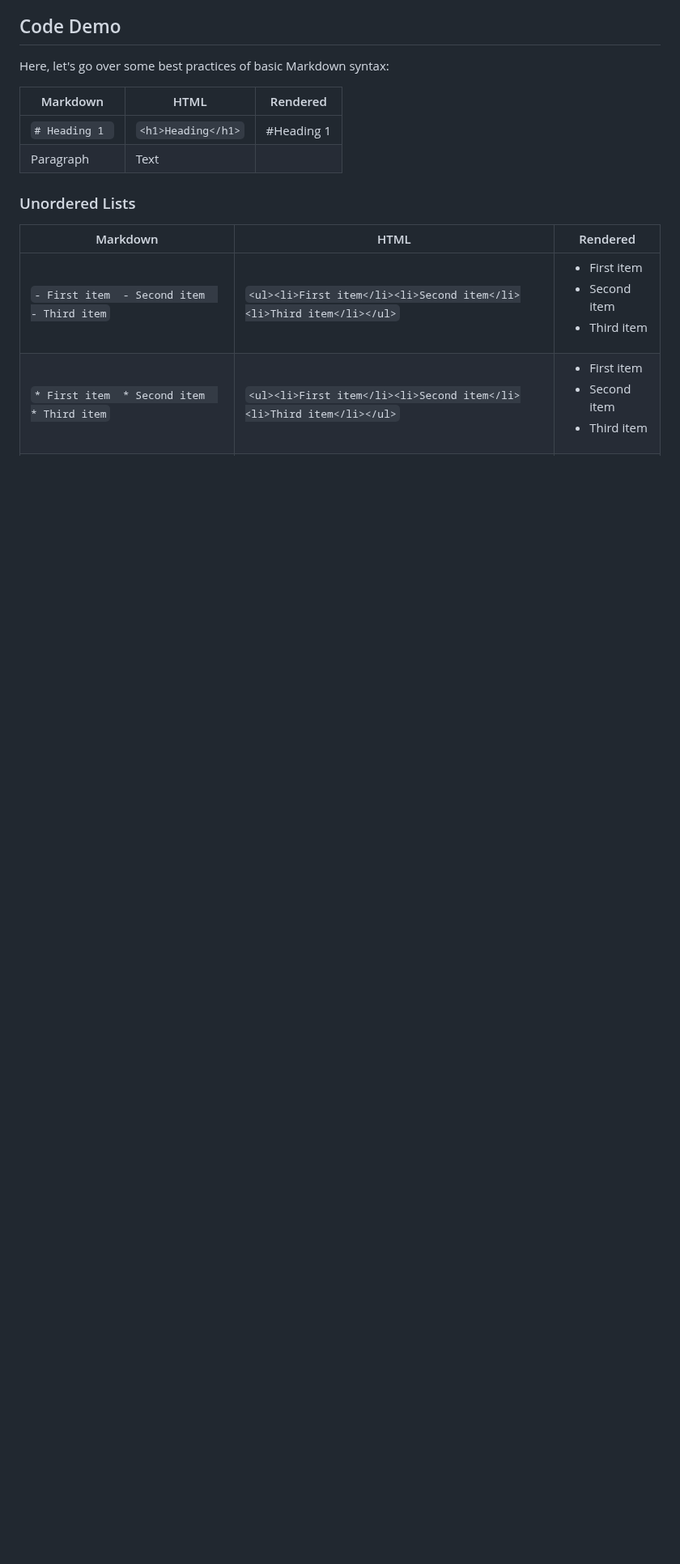
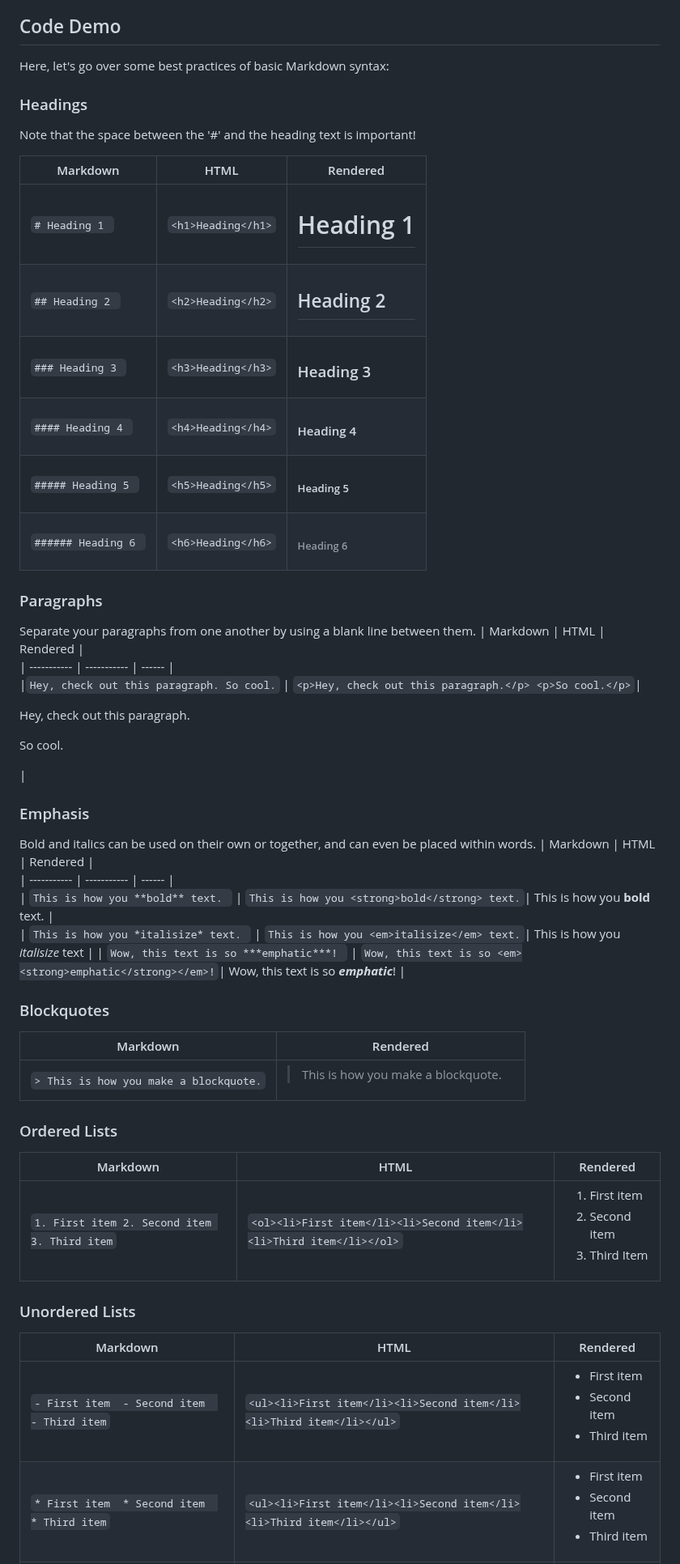
Before and after one commit to happymeal808/group-07-presentation-website, a Markdown page: README.md, the part around the change. Shown at 81% size. Drawn GitHub-style; blank space fills up the shorter version.

```diff
--- a/README.md
+++ b/README.md
@@ -49,10 +49,45 @@ Markdown is an ecosystem of tools that lets you complete a variety of tasks like
 
 Here, let's go over some best practices of basic Markdown syntax:
 
+### Headings
+
+Note that the space between the '#' and the heading text is important!
+
 | Markdown     | HTML |  Rendered  |
 | ----------- | ----------- | ------ |
-| `# Heading 1 `   | `<h1>Heading</h1>`| #Heading 1  |
-| Paragraph   | Text        |  |
+| `# Heading 1 `   | `<h1>Heading</h1>`| <h1>Heading 1</h1>  |
+| `## Heading 2 `   | `<h2>Heading</h2>`| <h2>Heading 2</h2> |
+| `### Heading 3 `   | `<h3>Heading</h3>`| <h3>Heading 3</h3> |
+| `#### Heading 4 `   | `<h4>Heading</h4>`| <h4>Heading 4</h4> |
+| `##### Heading 5 `   | `<h5>Heading</h5>`| <h5>Heading 5</h5> |
+| `###### Heading 6 `   | `<h6>Heading</h6>`| <h6>Heading 6</h6> |
+
+### Paragraphs
+Separate your paragraphs from one another by using a blank line between them.
+| Markdown     | HTML |  Rendered  |
+| ----------- | ----------- | ------ |
+|` Hey, check out this paragraph. So cool. `  | `<p>Hey, check out this paragraph.</p> <p>So cool.</p>`| <p>Hey, check out this paragraph.</p> <p>So cool.</p>  |
+
+
+### Emphasis
+
+Bold and italics can be used on their own or together, and can even be placed within words.
+| Markdown     | HTML |  Rendered  |
+| ----------- | ----------- | ------ |
+| `This is how you **bold** text. `   | `This is how you <strong>bold</strong> text.`| This is how you **bold** text.  |
+| `This is how you *italisize* text. `   | `This is how you <em>italisize</em> text.`| This is how you *italisize* text  |
+| `Wow, this text is so ***emphatic***! `   | `Wow, this text is so <em><strong>emphatic</strong></em>!`| Wow, this text is so ***emphatic***! |
+
+### Blockquotes
+| Markdown     |  Rendered  |
+| -----------  | ------ |
+| `> This is how you make a blockquote.`   | <blockquote> This is how you make a blockquote. </blockquote> |
+
+### Ordered Lists
+| Markdown     | HTML |  Rendered  |
+| ----------- | ----------- | ------ |
+| `1. First item 2. Second item 3. Third item`   | `<ol><li>First item</li><li>Second item</li><li>Third item</li></ol>`| <ol><li>First item</li><li>Second item</li><li>Third Item</li></ol> |
+
 
 ### Unordered Lists
 
```
